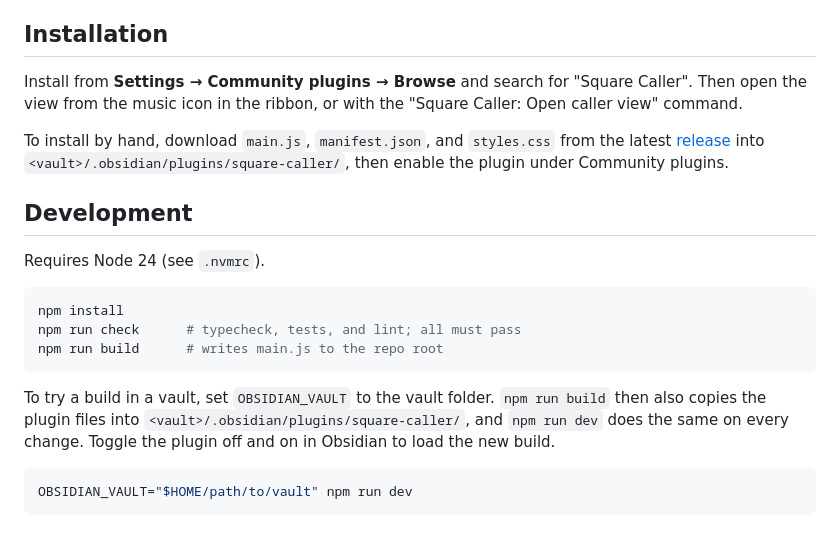
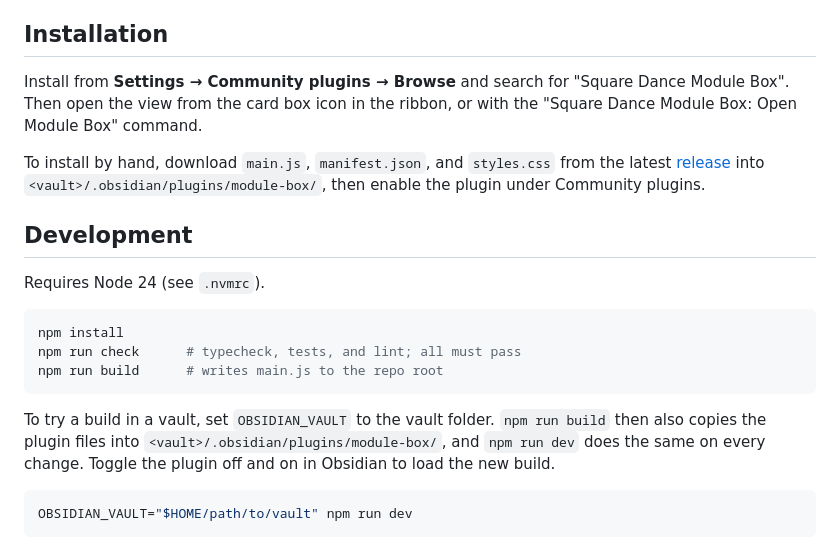
Before and after one commit to kernwig/module-box, a Markdown page: README.md, the part around one of its changes. Rendered like a GitHub page.

````diff
--- a/README.md
+++ b/README.md
@@ -96,12 +99,12 @@ not the comments after `---`.
 ## Installation
 
 Install from **Settings → Community plugins → Browse** and search for
-"Square Caller". Then open the view from the music icon in the ribbon, or
-with the "Square Caller: Open caller view" command.
+"Square Dance Module Box". Then open the view from the card box icon in the
+ribbon, or with the "Square Dance Module Box: Open Module Box" command.
 
 To install by hand, download `main.js`, `manifest.json`, and `styles.css` from
-the latest [release](https://github.com/kernwig/square-caller/releases) into
-`<vault>/.obsidian/plugins/square-caller/`, then enable the plugin under
+the latest [release](https://github.com/kernwig/module-box/releases) into
+`<vault>/.obsidian/plugins/module-box/`, then enable the plugin under
 Community plugins.
 
 ## Development
@@ -116,7 +119,7 @@ npm run build      # writes main.js to the repo root
 
 To try a build in a vault, set `OBSIDIAN_VAULT` to the vault folder. `npm run
 build` then also copies the plugin files into
-`<vault>/.obsidian/plugins/square-caller/`, and `npm run dev` does the same on
+`<vault>/.obsidian/plugins/module-box/`, and `npm run dev` does the same on
 every change. Toggle the plugin off and on in Obsidian to load the new build.
 
 ```sh
````
Also changed, not shown: other parts of README.md (+17 -14 lines), AGENTS.md (+12 -3 lines), assets/module-box-view.png (added), 11 other files.
